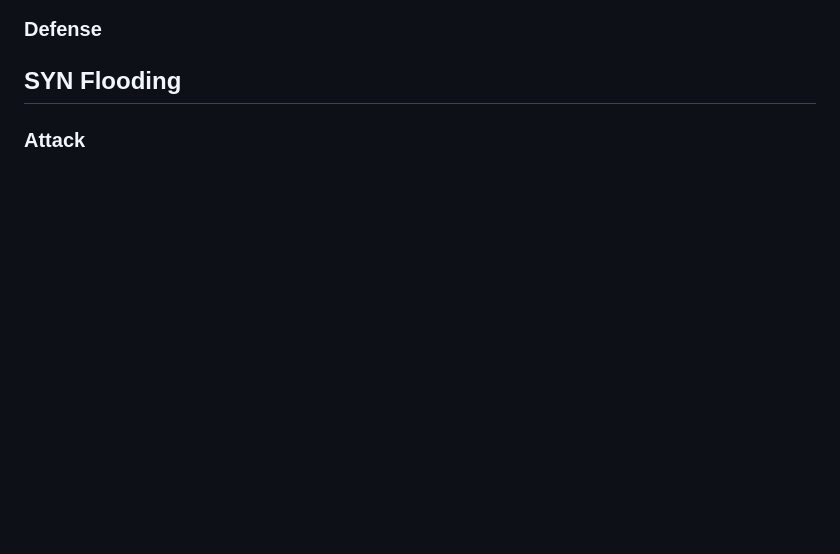
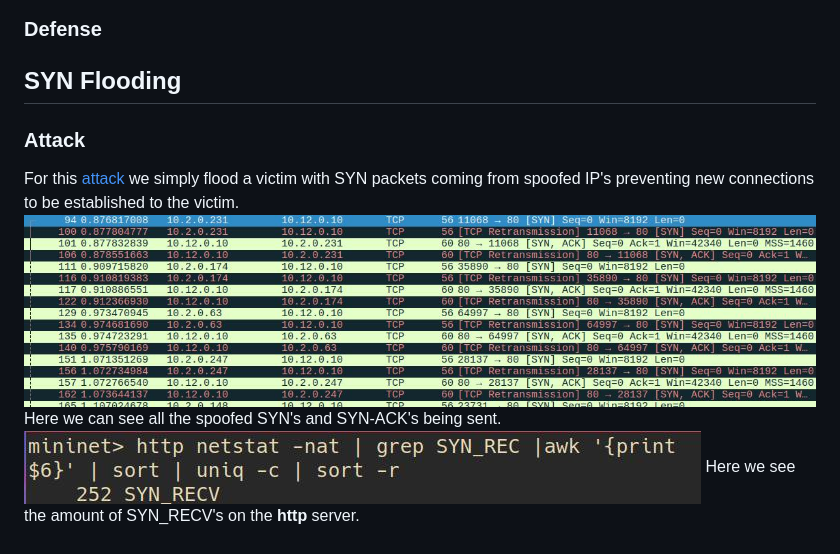
Before and after one commit to l3un4m/Mininet, a Markdown page: README.md, the part around the change. GitHub-like rendering; pictures changed too: screenshots/flood1.jpg (added), screenshots/flood2.jpg (added); blank space fills up the shorter version.

Commit message:
SYN Flood working

```diff
--- a/README.md
+++ b/README.md
@@ -35,3 +35,8 @@ For this [attack](https://github.com/l3un4m/Mininet/blob/main/attack/scan.py) we
 
 ## SYN Flooding
 ### Attack
+For this [attack](https://github.com/l3un4m/Mininet/blob/main/attack/flood.py) we simply flood a victim with SYN packets coming from spoofed IP's preventing new connections to be established to the victim.
+![scan](/screenshots/flood1.jpg)
+Here we can see all the spoofed SYN's and SYN-ACK's being sent.
+![scan](/screenshots/flood2.jpg)
+Here we see the amount of SYN\_RECV's on the **http** server.
```
Also changed, not shown: 10 other files.
